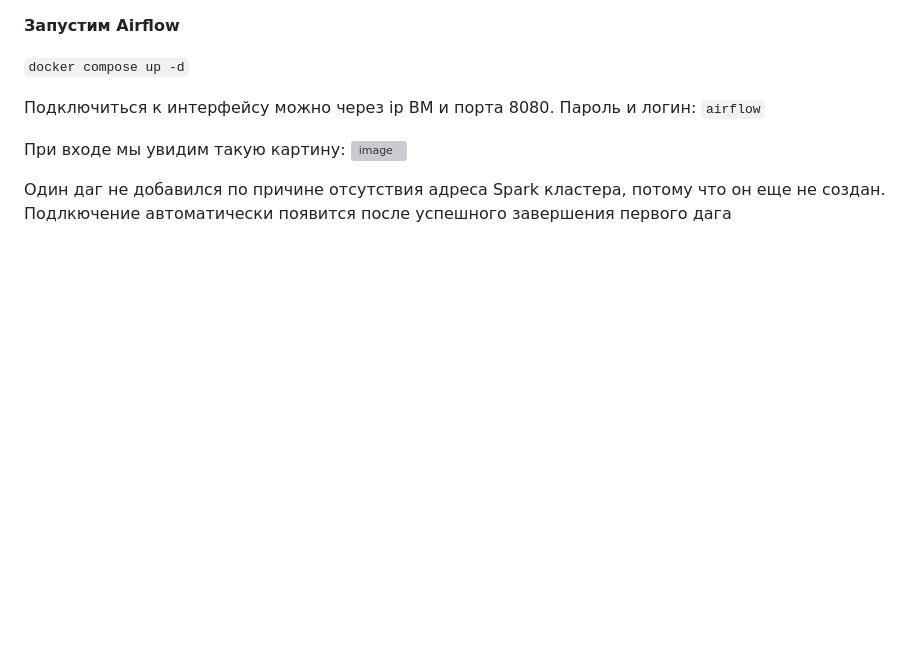
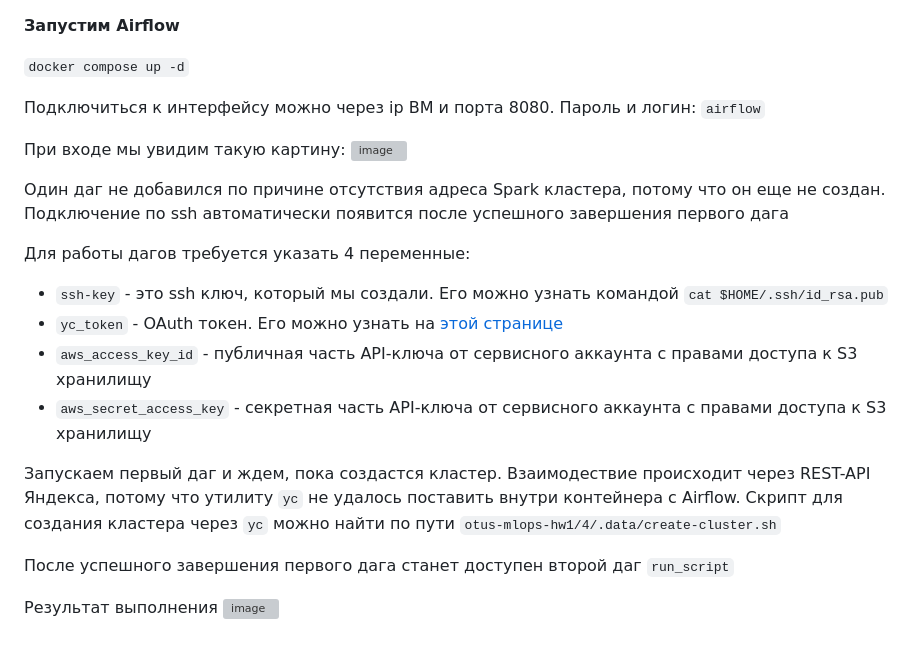
Before and after one commit to Adgius/otus-mlops-hw1, a Markdown page: README.md, the part around the change. Rendered like a GitHub page; blank space fills up the shorter version; grey boxes are pictures that could not be loaded.

```diff
--- a/README.md
+++ b/README.md
@@ -137,4 +137,17 @@ $$FPR = \frac{FP}{FP+TN} * 100\%$$, где *FP* - число ложных сра
 При входе мы увидим такую картину:
 ![image](https://github.com/Adgius/otus-mlops-hw1/assets/78685114/f1fc824f-0647-45dd-b045-a548d9121940)
 
-Один даг не добавился по причине отсутствия адреса Spark кластера, потому что он еще не создан. Подлкючение автоматически появится после успешного завершения первого дага
+Один даг не добавился по причине отсутствия адреса Spark кластера, потому что он еще не создан. Подключение по ssh автоматически появится после успешного завершения первого дага
+
+Для работы дагов требуется указать 4 переменные:
+- `ssh-key` - это ssh ключ, который мы создали. Его можно узнать командой `cat $HOME/.ssh/id_rsa.pub`
+- `yc_token` - OAuth токен. Его можно узнать на [этой странице](https://cloud.yandex.ru/docs/cli/quickstart)
+- `aws_access_key_id` - публичная часть API-ключа от сервисного аккаунта с правами доступа к S3 хранилищу
+- `aws_secret_access_key` - секретная часть API-ключа от сервисного аккаунта с правами доступа к S3 хранилищу
+
+Запускаем первый даг и ждем, пока создастся кластер. Взаимодествие происходит через REST-API Яндекса, потому что утилиту `yc` не удалось поставить внутри контейнера с Airflow. Скрипт для создания кластера через `yc` можно найти по пути `otus-mlops-hw1/4/.data/create-cluster.sh`
+
+После успешного завершения первого дага станет доступен второй даг `run_script`
+
+Результат выполнения
+![image](https://github.com/Adgius/otus-mlops-hw1/assets/78685114/240f6eb7-7257-4cfa-9529-ba8bd5683a7b)
```
